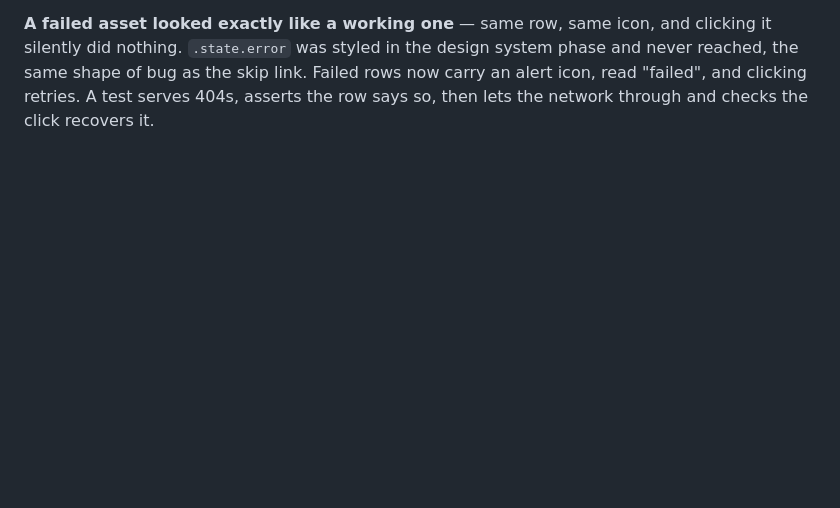
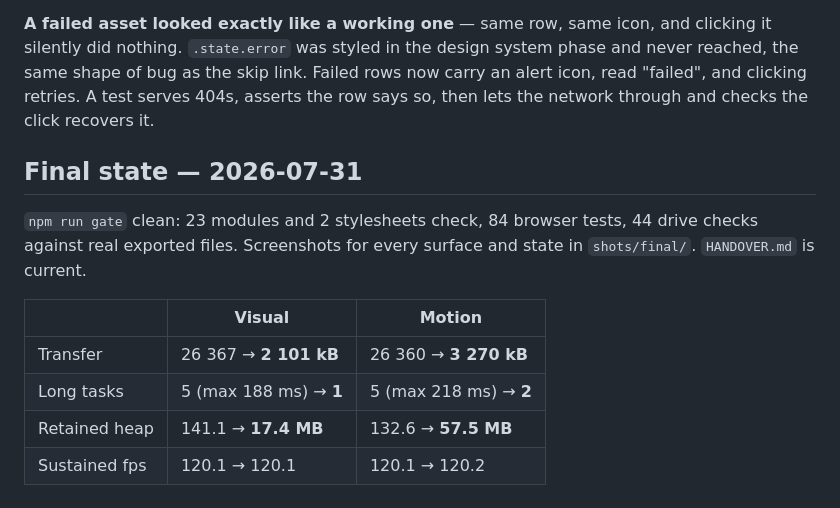
Before and after one commit to studiodumbar/tempo-handoff, a Markdown page: tempo-app/PROGRESS.md, the part around the change. GitHub-like rendering; blank space fills up the shorter version.

Commit message:
Log the final state

```diff
--- a/tempo-app/PROGRESS.md
+++ b/tempo-app/PROGRESS.md
@@ -254,3 +254,16 @@ system phase and never reached, the same shape of bug as the skip link. Failed
 rows now carry an alert icon, read "failed", and clicking retries. A test
 serves 404s, asserts the row says so, then lets the network through and checks
 the click recovers it.
+
+## Final state — 2026-07-31
+
+`npm run gate` clean: 23 modules and 2 stylesheets check, 84 browser tests, 44
+drive checks against real exported files. Screenshots for every surface and
+state in `shots/final/`. `HANDOVER.md` is current.
+
+| | Visual | Motion |
+| --- | --- | --- |
+| Transfer | 26 367 → **2 101 kB** | 26 360 → **3 270 kB** |
+| Long tasks | 5 (max 188 ms) → **1** | 5 (max 218 ms) → **2** |
+| Retained heap | 141.1 → **17.4 MB** | 132.6 → **57.5 MB** |
+| Sustained fps | 120.1 → 120.1 | 120.1 → 120.2 |
```
